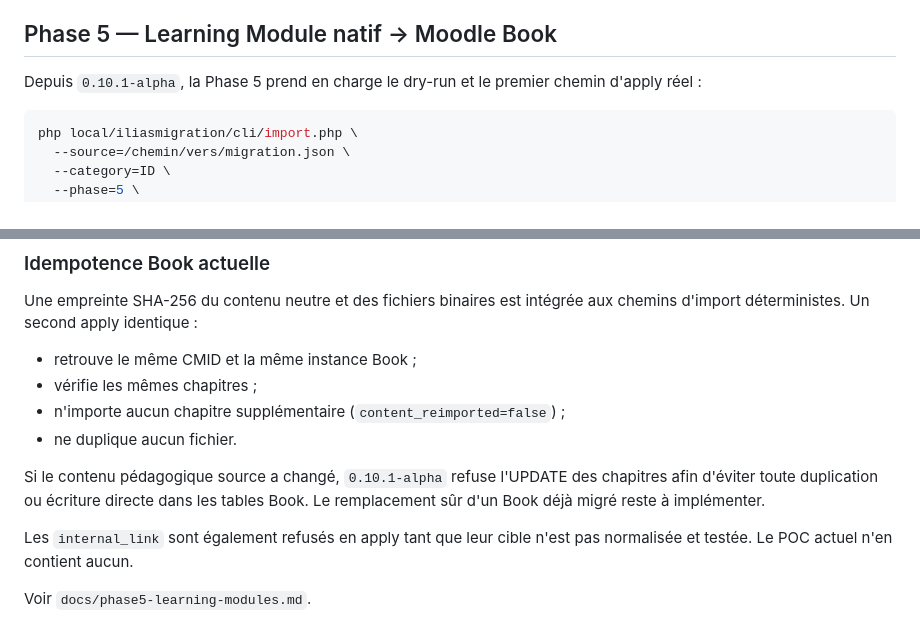
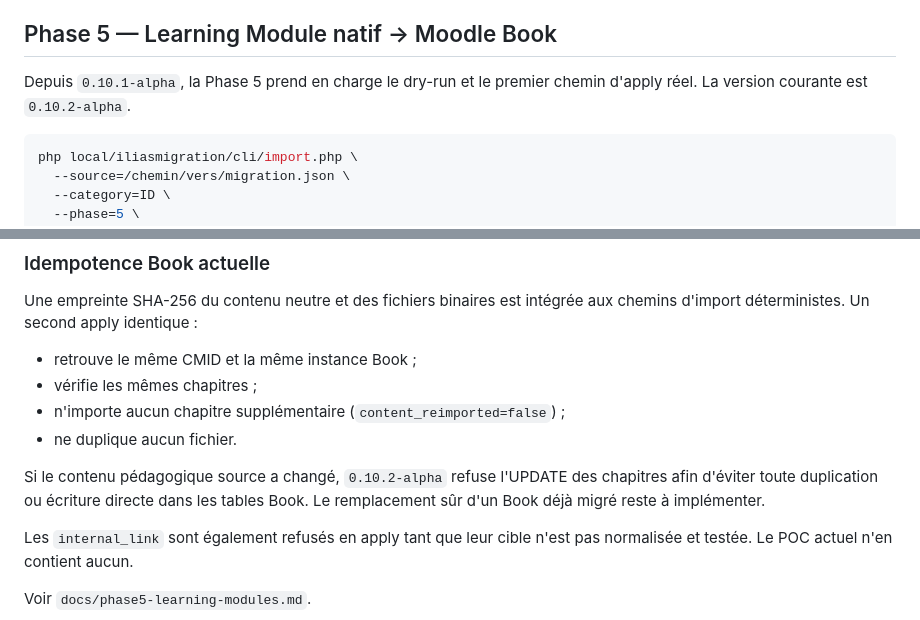
Before and after one commit to vincent-sayah/ilias2moodle, a Markdown page: moodle/local_iliasmigration/README.md, 2 parts joined by grey strips. Rendered like a GitHub page.

Commit message:
Document current 0.10.2-alpha release

````diff
--- a/moodle/local_iliasmigration/README.md
+++ b/moodle/local_iliasmigration/README.md
@@ -167,7 +167,7 @@ Le POC réel a validé le lancement, le suivi, les scores/statuts, les tentative
 
 ## Phase 5 — Learning Module natif -> Moodle Book
 
-Depuis `0.10.1-alpha`, la Phase 5 prend en charge le dry-run et le premier chemin d'apply réel :
+Depuis `0.10.1-alpha`, la Phase 5 prend en charge le dry-run et le premier chemin d'apply réel. La version courante est `0.10.2-alpha`.
 
 ```bash
 php local/iliasmigration/cli/import.php \
@@ -219,7 +219,7 @@ Une empreinte SHA-256 du contenu neutre et des fichiers binaires est intégrée
 - n'importe aucun chapitre supplémentaire (`content_reimported=false`) ;
 - ne duplique aucun fichier.
 
-Si le contenu pédagogique source a changé, `0.10.1-alpha` refuse l'UPDATE des chapitres afin d'éviter toute duplication ou écriture directe dans les tables Book. Le remplacement sûr d'un Book déjà migré reste à implémenter.
+Si le contenu pédagogique source a changé, `0.10.2-alpha` refuse l'UPDATE des chapitres afin d'éviter toute duplication ou écriture directe dans les tables Book. Le remplacement sûr d'un Book déjà migré reste à implémenter.
 
 Les `internal_link` sont également refusés en apply tant que leur cible n'est pas normalisée et testée. Le POC actuel n'en contient aucun.
 
````
